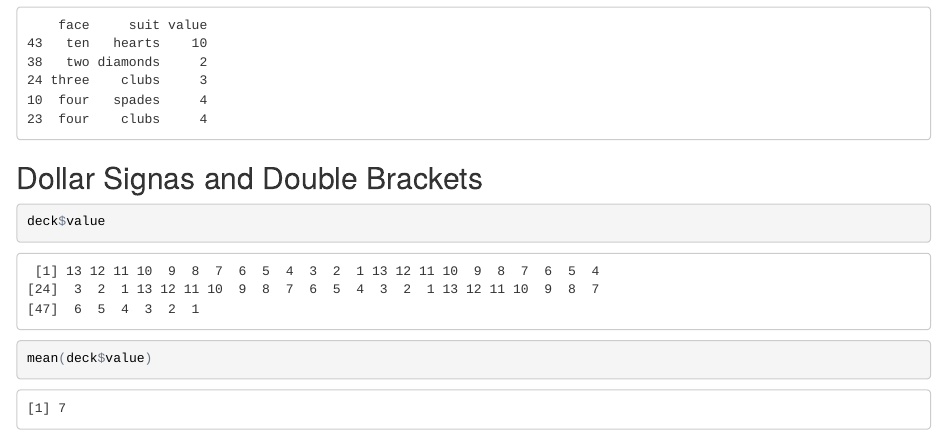
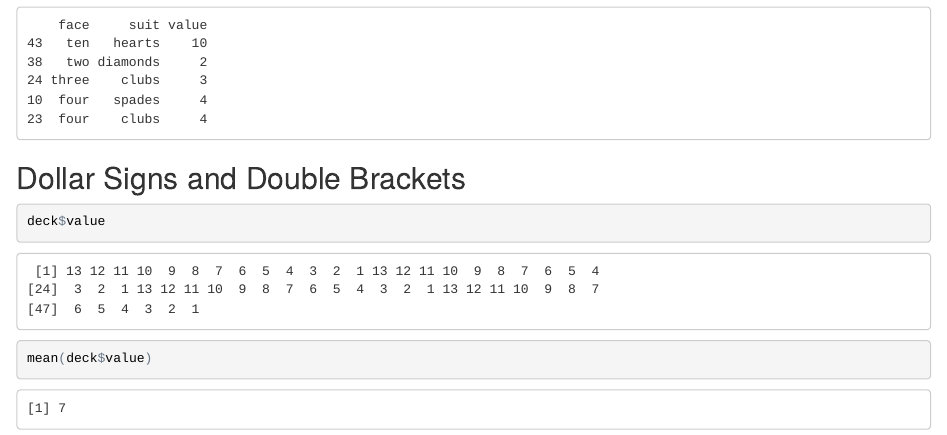
Before and after one commit to STAT-ATA-ASU/MAT4010CourseRepo, an R Markdown document (RMarkdown/Chapters3and4.Rmd): the page in a window 1100 px wide, from 9900 px down. The pictures show the output file RMarkdown/Chapters3and4.html that the author committed with the source, opened offline.

Commit message:
fix typo

````diff
--- a/RMarkdown/Chapters3and4.Rmd
+++ b/RMarkdown/Chapters3and4.Rmd
@@ -215,7 +215,7 @@ deck2 <- shuffle(cards = deck)
 deck2[1:5, ]
 ```
 
-## Dollar Signas and Double Brackets
+## Dollar Signs and Double Brackets
 
 ```{r}
 deck$value
````
Also changed, not shown: RMarkdown/Chapters3and4.html.
